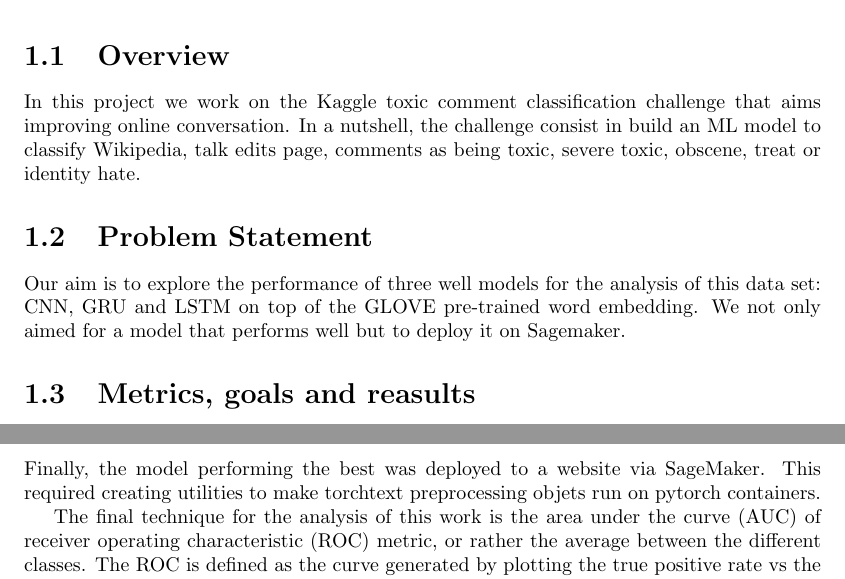
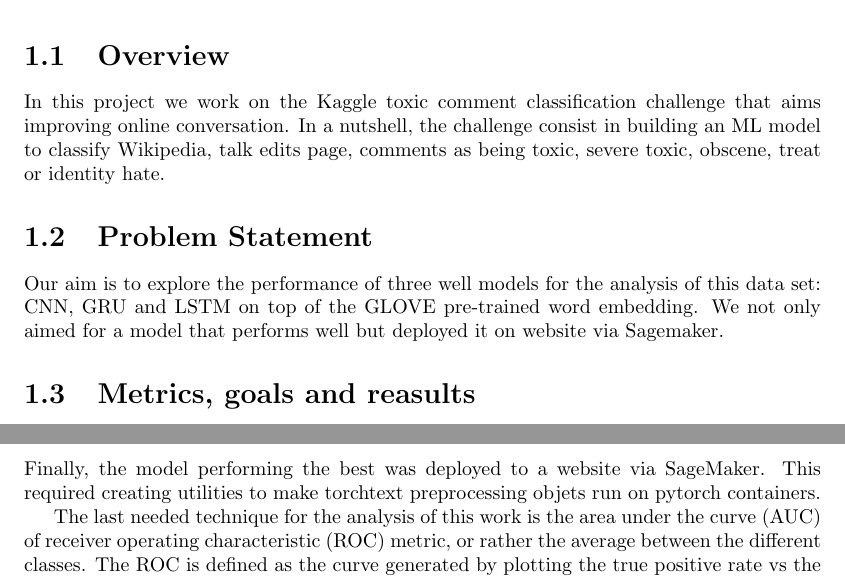
Before and after one commit to reneang17/deep-toxic-analysis, a LaTeX document (project_report/report.tex): two parts of pages 2 and 5 of 15, joined at a grey line, cut so that both start at the same text. Compiled offline with pdfLaTeX.

Commit message:
Small edits to report

```diff
--- a/project_report/report.tex
+++ b/project_report/report.tex
@@ -54,7 +54,7 @@
 \section{Overview}
 
 In this project we work on the Kaggle toxic comment classification challenge that aims improving
-online conversation. In a nutshell, the challenge consist in build an ML model to classify
+online conversation. In a nutshell, the challenge consist in building an ML model to classify
 Wikipedia, talk edits page, comments as being toxic, severe toxic, obscene, treat or identity hate.
 
 
@@ -62,8 +62,7 @@ Wikipedia, talk edits page, comments as being toxic, severe toxic, obscene, trea
 
 Our aim is to explore the performance of three well models for the analysis of
 this data set: CNN, GRU and LSTM on top of the GLOVE pre-trained word embedding.
-We not only aimed for a model that performs well but to deploy it
-on Sagemaker.
+We not only aimed for a model that performs well but deployed it on website via Sagemaker.
 
 \section{Metrics, goals and reasults}
 
@@ -156,7 +155,7 @@ torchtext preprocessing objets run on pytorch containers.
   \label{fig:rocs}
 \end{figure}
 
-The final technique for the analysis of this work is the
+The last needed technique for the analysis of this work is the
 area under the curve (AUC) of receiver operating characteristic (ROC)
  metric, or rather the average between the different classes. The ROC is defined
  as the curve generated by plotting the true positive rate  vs the false positive rate
```
Also changed, not shown: project_report/report.pdf.
